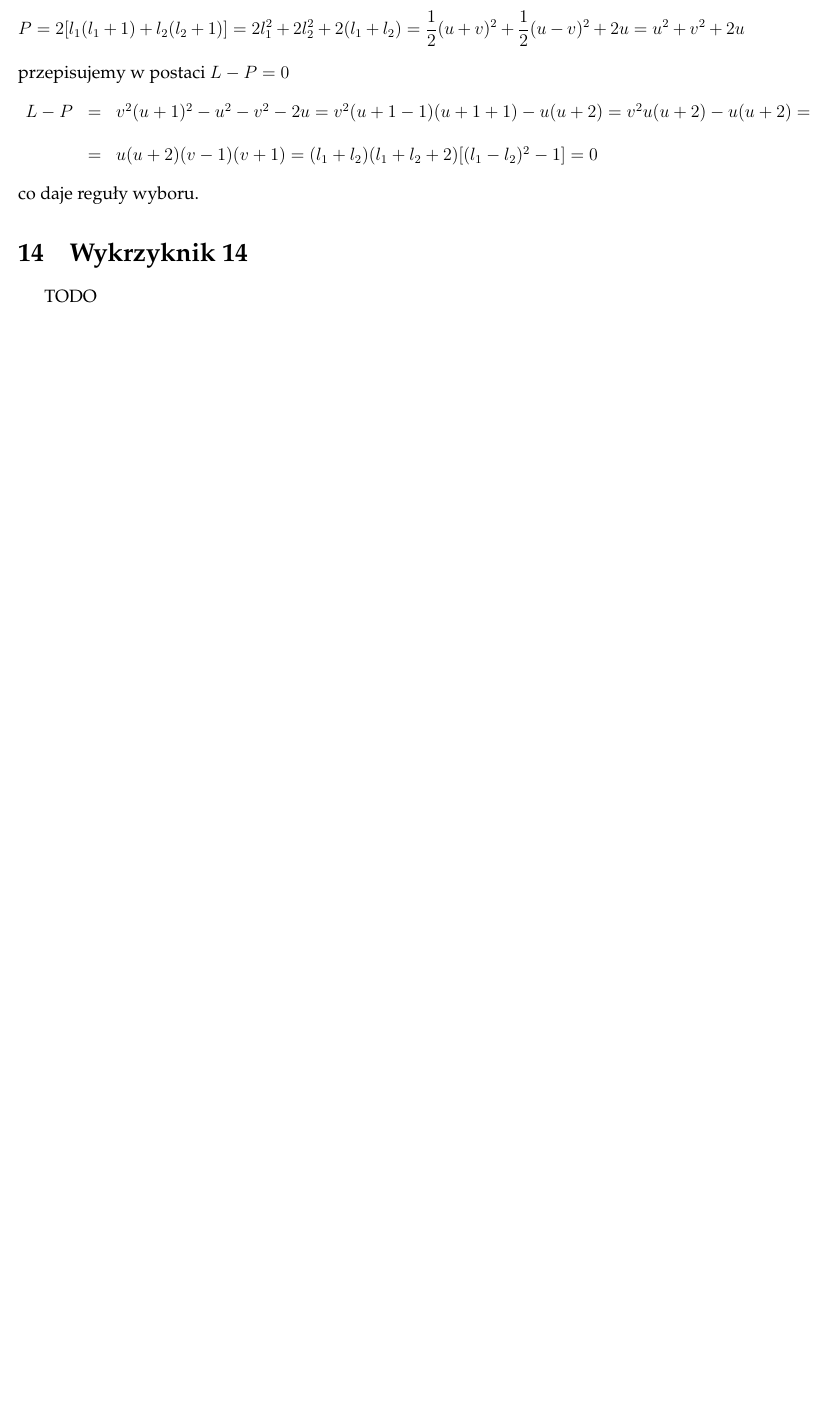
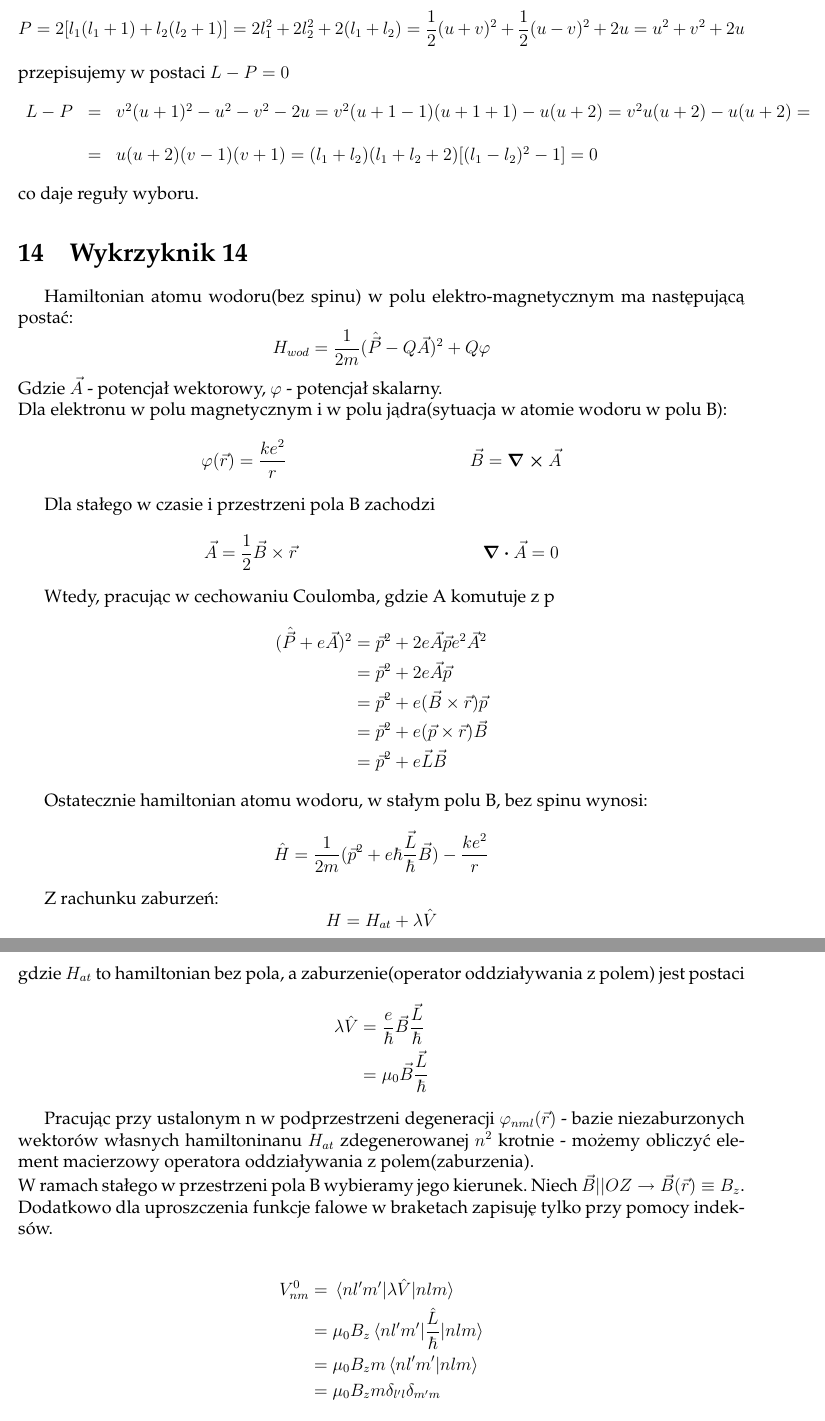
Before and after one commit to piotrkukielka/FiAt, a LaTeX document (Skrypt_FizAt.tex): part of page 9 of 22 before the commit and two parts of pages 9 and 10 of 23 after it, the two joined at a grey line, cut so that both start at the same text, the shorter picture padded with empty space. Compiled offline with pdfLaTeX.

Commit message:
dodany 14, poprawione bledy kompilatora

```diff
--- a/Skrypt_FizAt.tex
+++ b/Skrypt_FizAt.tex
@@ -28,7 +28,7 @@
 
 \title{Atomowa Fizyka, czyli każdego dla skrypt} % Title
 
-\author{Debiliusz, Kukiełak} % Author name
+\author{Debiliusz, Kukiełak, Maciek Kalka} % Author name
 
 \date{\today} % Date for the report
 \begin{document}
@@ -506,4 +506,45 @@ $$
 co daje reguły wyboru.
 
 \section{Wykrzyknik 14}
-TODO
+Hamiltonian atomu wodoru(bez spinu) w polu elektro-magnetycznym ma następującą postać:
+$$H_{wod} = \frac{1}{2m}(\hat{\vec{P}}-Q\vec{A})^{2} + Q\varphi$$
+Gdzie $\vec{A}$ - potencjał wektorowy, $\varphi$ - potencjał skalarny. \\
+Dla elektronu w polu magnetycznym i w polu jądra(sytuacja w atomie wodoru w polu B):
+\begin{align*}
+\varphi(\vec{r}) = \frac{ke^2}{r} && \vec{B} = \curl{\vec{A}}
+\end{align*}
+
+Dla stałego w czasie i przestrzeni pola B zachodzi
+\begin{align*}
+\vec{A} = \frac{1}{2} \vec{B} \times \vec{r} && \div{\vec{A}} = 0
+\end{align*}
+
+Wtedy, pracując w cechowaniu Coulomba, gdzie A komutuje z p
+\begin{align*}
+(\hat{\vec{P}}+e\vec{A})^{2} &= \vec{p}^2 +2e\vec{A}\vec{p} e^2\vec{A}^2 \\
+							 &= \vec{p}^2 +2e\vec{A}\vec{p} \\
+							 &= \vec{p}^2 + e(\vec{B} \times \vec{r})\vec{p} \\
+							 &= \vec{p}^2 + e(\vec{p} \times \vec{r})\vec{B} \\
+							 &= \vec{p}^2 + e\vec{L}\vec{B}
+\end{align*}
+
+Ostatecznie hamiltonian atomu wodoru, w stałym polu B, bez spinu wynosi:
+$$\hat{H} = \frac{1}{2m}(\vec{p}^2 + e\hbar \frac{\vec{L}}{\hbar} \vec{B}) - \frac{ke^2}{r}$$
+
+Z rachunku zaburzeń:
+$$H= H_{at} + \lambda\hat{V}$$
+gdzie $H_{at}$ to hamiltonian bez pola, a zaburzenie(operator oddziaływania z polem) jest postaci
+\begin{align*}
+\lambda \hat{V} &= \frac{e}{\hbar} \vec{B} \frac{\vec{L}}{\hbar} \\
+				&= \mu_0  \vec{B} \frac{\vec{L}}{\hbar}
+\end{align*}
+
+Pracując przy ustalonym n w podprzestrzeni degeneracji $\varphi_{nml}(\vec{r})$ - bazie niezaburzonych wektorów własnych hamiltoninanu $H_{at}$ zdegenerowanej $n^2$ krotnie - możemy obliczyć element macierzowy operatora oddziaływania z polem(zaburzenia). \\
+W ramach stałego w przestrzeni pola B wybieramy jego kierunek. Niech $\vec{B} || OZ \rightarrow \vec{B}(\vec{r}) \equiv B_z$. Dodatkowo dla uproszczenia funkcje falowe w braketach zapisuję tylko przy pomocy indeksów.
+
+\begin{align*}
+V^0_{nm} &= \matrixel{nl'm'}{\lambda \hat{V}}{nlm} \\
+		 &= \mu_0 B_z \matrixel{nl'm'}{\frac{\hat{L}}{\hbar}}{nlm} \\
+		 &= \mu_0 B_z m \braket{nl'm'}{nlm} \\
+		 &= \mu_0 B_z m \delta_{l'l}\delta_{m'm}
+\end{align*}
```
Also changed, not shown: Skrypt_FizAt.tex (27 more changed lines).
